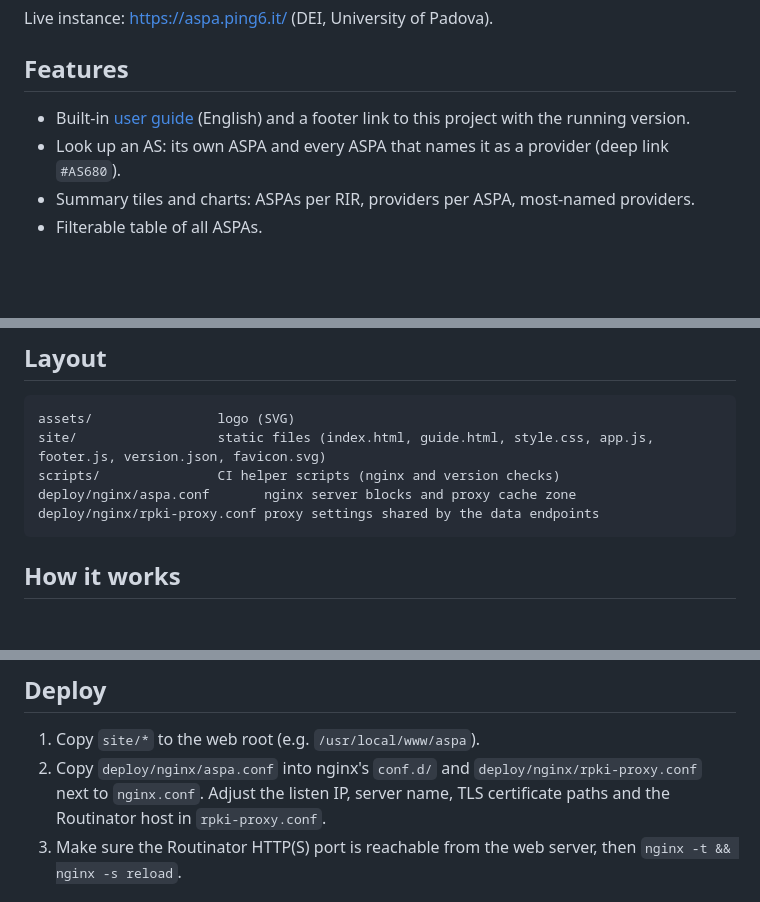
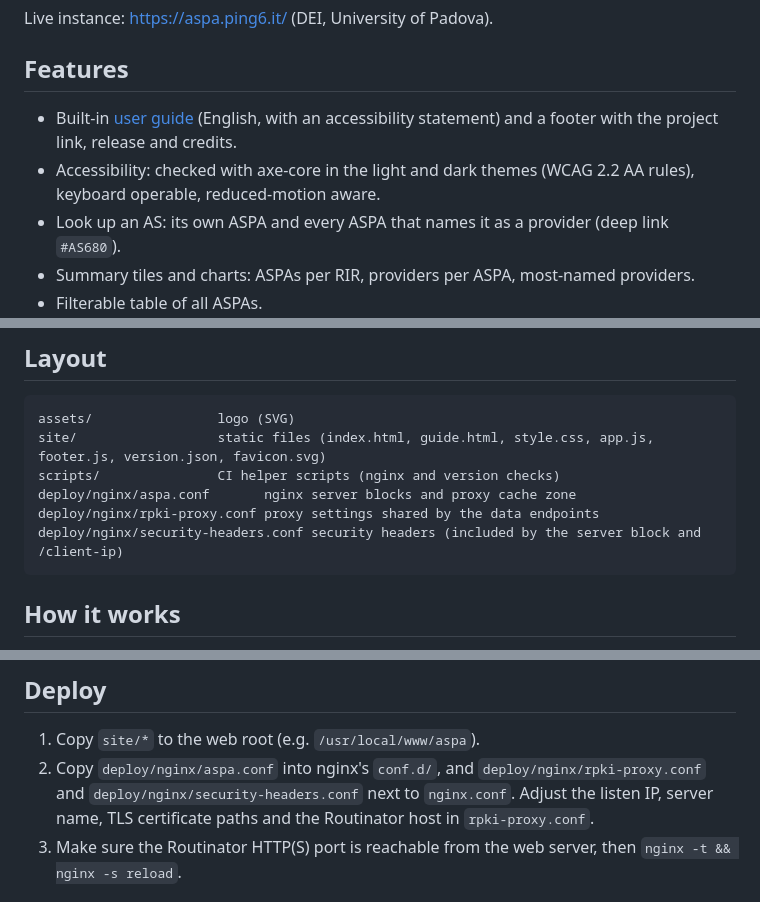
Before and after one commit to Antonio-Prado/aspa-explorer, a Markdown page: README.md, 3 parts joined by grey strips. Rendered like a GitHub page; blank space fills up the shorter version.

Commit message:
Footer with credits and visitor address, accessibility fixes and statement (1.2.0)

````diff
--- a/README.md
+++ b/README.md
@@ -13,7 +13,8 @@ Live instance: <https://aspa.ping6.it/> (DEI, University of Padova).
 
 ## Features
 
-- Built-in [user guide](site/guide.html) (English) and a footer link to this project with the running version.
+- Built-in [user guide](site/guide.html) (English, with an accessibility statement) and a footer with the project link, release and credits.
+- Accessibility: checked with axe-core in the light and dark themes (WCAG 2.2 AA rules), keyboard operable, reduced-motion aware.
 - Look up an AS: its own ASPA and every ASPA that names it as a provider (deep link `#AS680`).
 - Summary tiles and charts: ASPAs per RIR, providers per ASPA, most-named providers.
 - Filterable table of all ASPAs.
@@ -27,6 +28,7 @@ site/                  static files (index.html, guide.html, style.css, app.js,
 scripts/               CI helper scripts (nginx and version checks)
 deploy/nginx/aspa.conf       nginx server blocks and proxy cache zone
 deploy/nginx/rpki-proxy.conf proxy settings shared by the data endpoints
+deploy/nginx/security-headers.conf security headers (included by the server block and /client-ip)
 ```
 
 ## How it works
@@ -41,7 +43,7 @@ The page fetches two same-origin JSON files, which nginx proxies to Routinator a
 ## Deploy
 
 1. Copy `site/*` to the web root (e.g. `/usr/local/www/aspa`).
-2. Copy `deploy/nginx/aspa.conf` into nginx's `conf.d/` and `deploy/nginx/rpki-proxy.conf` next to `nginx.conf`. Adjust the listen IP, server name, TLS certificate paths and the Routinator host in `rpki-proxy.conf`.
+2. Copy `deploy/nginx/aspa.conf` into nginx's `conf.d/`, and `deploy/nginx/rpki-proxy.conf` and `deploy/nginx/security-headers.conf` next to `nginx.conf`. Adjust the listen IP, server name, TLS certificate paths and the Routinator host in `rpki-proxy.conf`.
 3. Make sure the Routinator HTTP(S) port is reachable from the web server, then `nginx -t && nginx -s reload`.
 
 ## Development
````
Also changed, not shown: CHANGELOG.md (+16 -1 lines), site/img/dei-logo.png (added), site/img/freebsd-logo.png (added), 10 other files.
